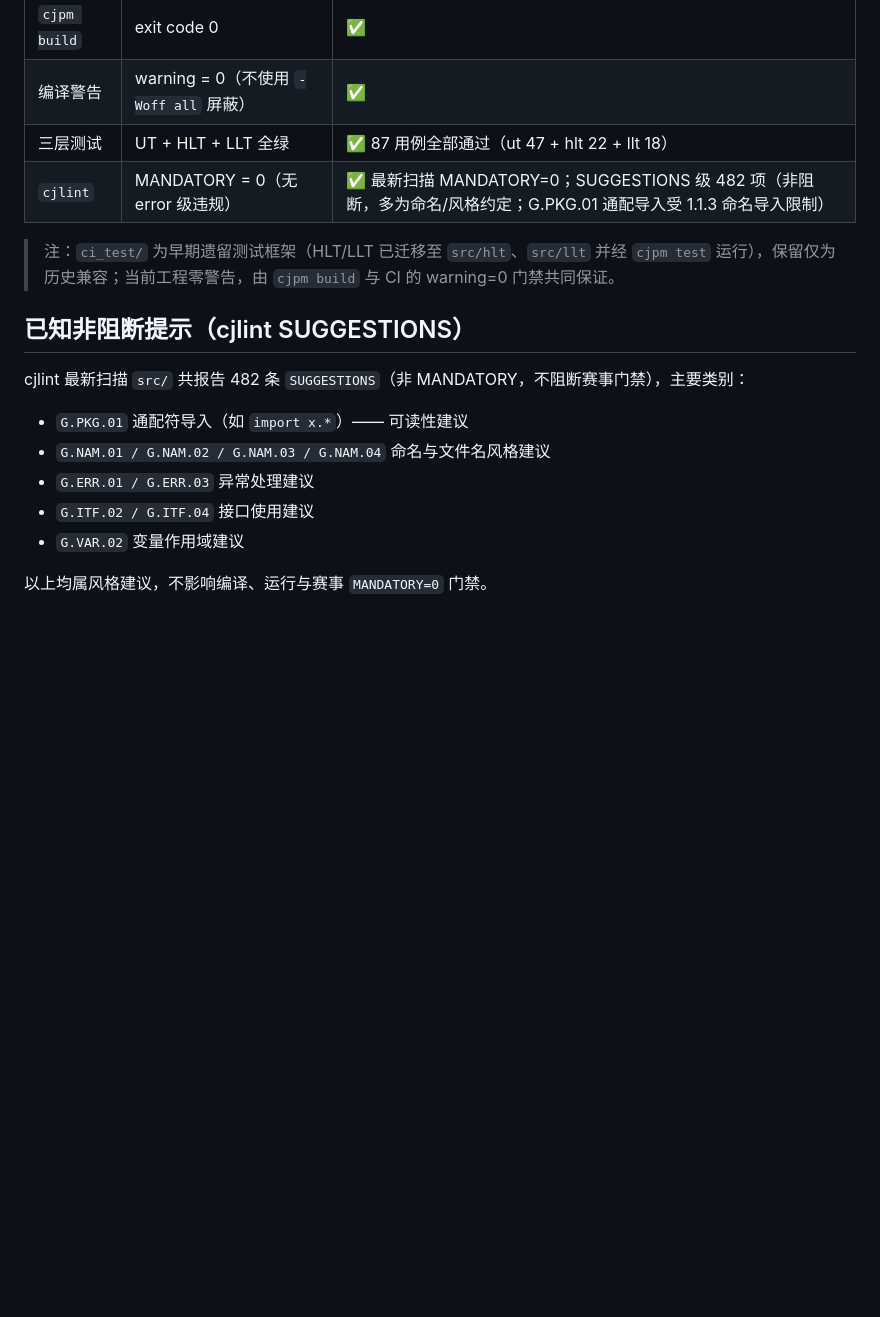
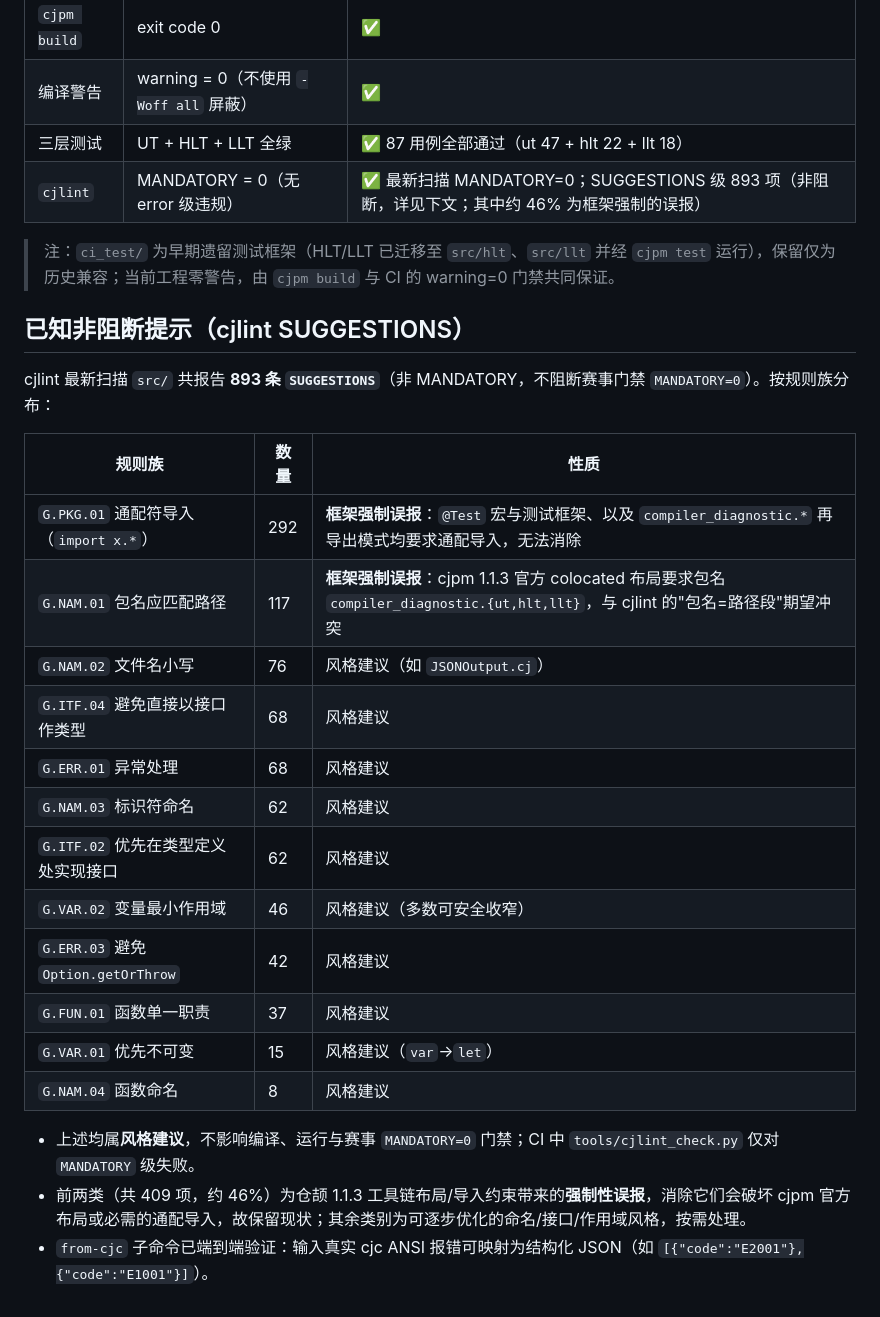
Before and after one commit to walkzzz/compiler_diagnostic, a Markdown page: README.md, the part around the change. GitHub-like rendering; blank space fills up the shorter version.

Commit message:
docs: 同步 cjlint 最新扫描口径（893 SUGGESTIONS / MANDATORY=0）与框架强制误报说明
- README / 提交模板：cjlint 数字 482 → 893；补充按规则族分布表
- 明确 G.PKG.01(292) 与 G.NAM.01(117) 共 409 项（约 46%）为仓颉 1.1.3
  工具链布局/导入约束带来的框架强制误报，消除会破坏 cjpm 官方布局或必需通配导入
- 记录 from-cjc 端到端验证结论（E2001/E1001 映射）

配合 v1.0.0 发布标签。

```diff
--- a/README.md
+++ b/README.md
@@ -168,18 +168,29 @@ compiler-diagnostic/
 | `cjpm build` | exit code 0 | ✅ |
 | 编译警告 | warning = 0（不使用 `-Woff all` 屏蔽） | ✅ |
 | 三层测试 | UT + HLT + LLT 全绿 | ✅ 87 用例全部通过（ut 47 + hlt 22 + llt 18） |
-| `cjlint` | MANDATORY = 0（无 error 级违规） | ✅ 最新扫描 MANDATORY=0；SUGGESTIONS 级 482 项（非阻断，多为命名/风格约定；G.PKG.01 通配导入受 1.1.3 命名导入限制） |
+| `cjlint` | MANDATORY = 0（无 error 级违规） | ✅ 最新扫描 MANDATORY=0；SUGGESTIONS 级 893 项（非阻断，详见下文；其中约 46% 为框架强制的误报） |
 
 > 注：`ci_test/` 为早期遗留测试框架（HLT/LLT 已迁移至 `src/hlt`、`src/llt` 并经 `cjpm test` 运行），保留仅为历史兼容；当前工程零警告，由 `cjpm build` 与 CI 的 warning=0 门禁共同保证。
 
 ## 已知非阻断提示（cjlint SUGGESTIONS）
 
-cjlint 最新扫描 `src/` 共报告 482 条 `SUGGESTIONS`（非 MANDATORY，不阻断赛事门禁），主要类别：
+cjlint 最新扫描 `src/` 共报告 **893 条 `SUGGESTIONS`**（非 MANDATORY，不阻断赛事门禁 `MANDATORY=0`）。按规则族分布：
 
-- `G.PKG.01` 通配符导入（如 `import x.*`）—— 可读性建议
-- `G.NAM.01 / G.NAM.02 / G.NAM.03 / G.NAM.04` 命名与文件名风格建议
-- `G.ERR.01 / G.ERR.03` 异常处理建议
-- `G.ITF.02 / G.ITF.04` 接口使用建议
-- `G.VAR.02` 变量作用域建议
+| 规则族 | 数量 | 性质 |
+|--------|------|------|
+| `G.PKG.01` 通配符导入（`import x.*`） | 292 | **框架强制误报**：`@Test` 宏与测试框架、以及 `compiler_diagnostic.*` 再导出模式均要求通配导入，无法消除 |
+| `G.NAM.01` 包名应匹配路径 | 117 | **框架强制误报**：cjpm 1.1.3 官方 colocated 布局要求包名 `compiler_diagnostic.{ut,hlt,llt}`，与 cjlint 的"包名=路径段"期望冲突 |
+| `G.NAM.02` 文件名小写 | 76 | 风格建议（如 `JSONOutput.cj`） |
+| `G.ITF.04` 避免直接以接口作类型 | 68 | 风格建议 |
+| `G.ERR.01` 异常处理 | 68 | 风格建议 |
+| `G.NAM.03` 标识符命名 | 62 | 风格建议 |
+| `G.ITF.02` 优先在类型定义处实现接口 | 62 | 风格建议 |
+| `G.VAR.02` 变量最小作用域 | 46 | 风格建议（多数可安全收窄） |
+| `G.ERR.03` 避免 `Option.getOrThrow` | 42 | 风格建议 |
+| `G.FUN.01` 函数单一职责 | 37 | 风格建议 |
+| `G.VAR.01` 优先不可变 | 15 | 风格建议（`var`→`let`） |
+| `G.NAM.04` 函数命名 | 8 | 风格建议 |
 
-以上均属风格建议，不影响编译、运行与赛事 `MANDATORY=0` 门禁。
+- 上述均属**风格建议**，不影响编译、运行与赛事 `MANDATORY=0` 门禁；CI 中 `tools/cjlint_check.py` 仅对 `MANDATORY` 级失败。
+- 前两类（共 409 项，约 46%）为仓颉 1.1.3 工具链布局/导入约束带来的**强制性误报**，消除它们会破坏 cjpm 官方布局或必需的通配导入，故保留现状；其余类别为可逐步优化的命名/接口/作用域风格，按需处理。
+- `from-cjc` 子命令已端到端验证：输入真实 cjc ANSI 报错可映射为结构化 JSON（如 `[{"code":"E2001"},{"code":"E1001"}]`）。
```
Also changed, not shown: docs/14-作品提交模板.md (+1 -1 lines).
